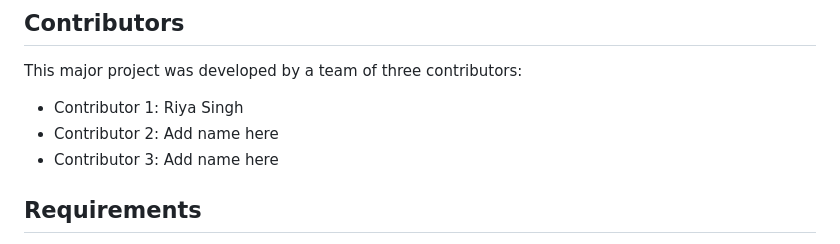
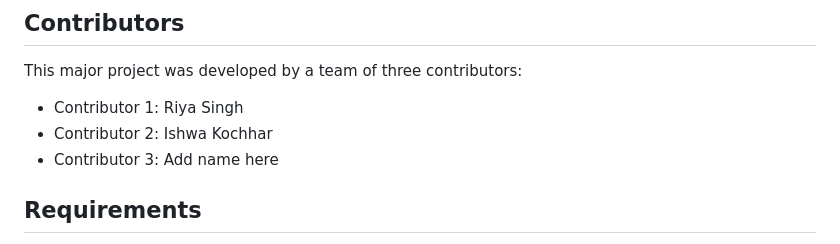
Before and after one commit to preti-yadav/Facial_Recognition_Hostel_Attendance_System, a Markdown page: README.md, the part around the change. GitHub-like rendering.

Commit message:
Update contributor name in README.md

```diff
--- a/README.md
+++ b/README.md
@@ -72,7 +72,7 @@ Facial_Recognition_Hostel_Attendance_System/
 This major project was developed by a team of three contributors:
 
 - Contributor 1: Riya Singh
-- Contributor 2: Add name here
+- Contributor 2: Ishwa Kochhar
 - Contributor 3: Add name here
 
 ## Requirements
```
